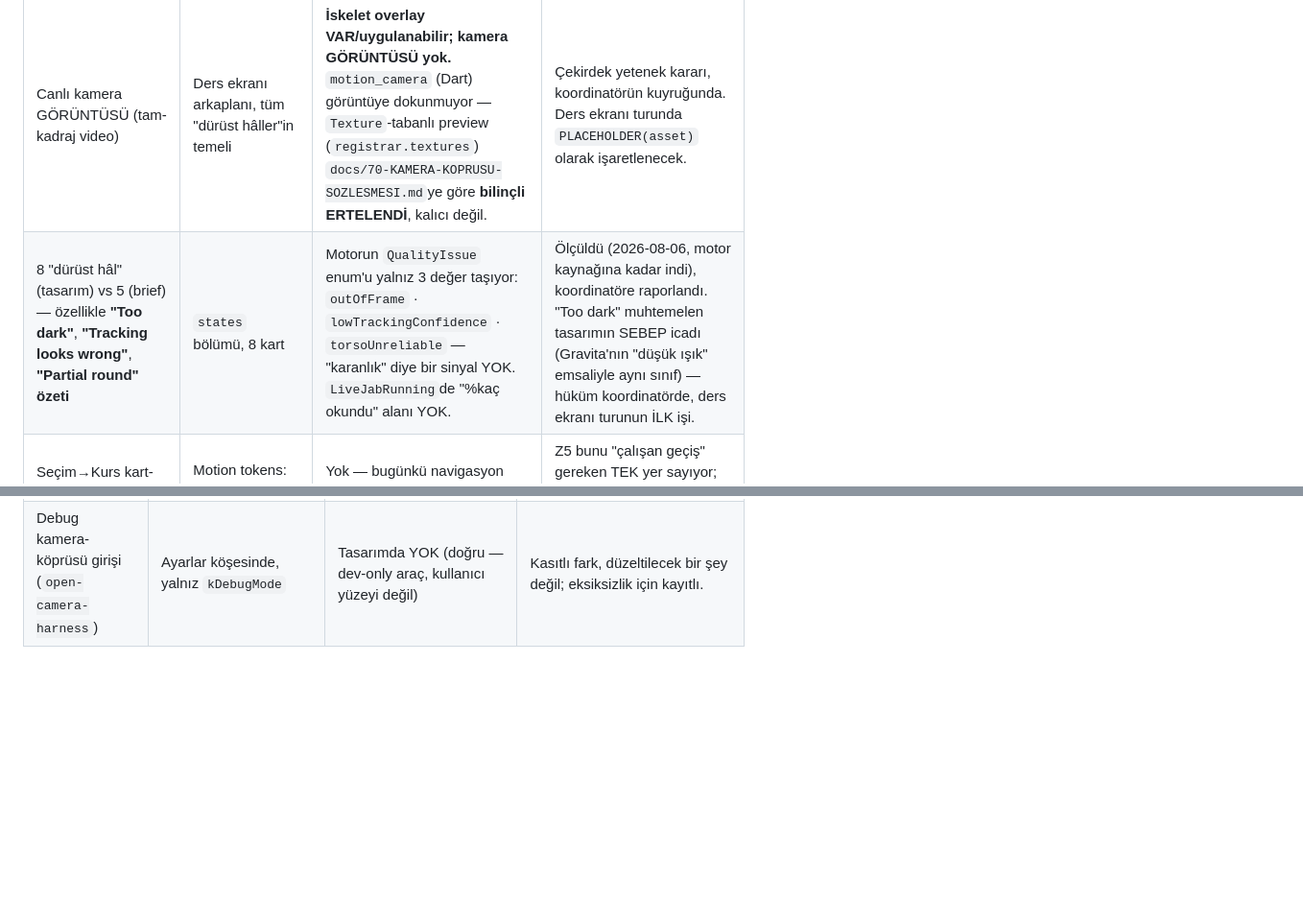
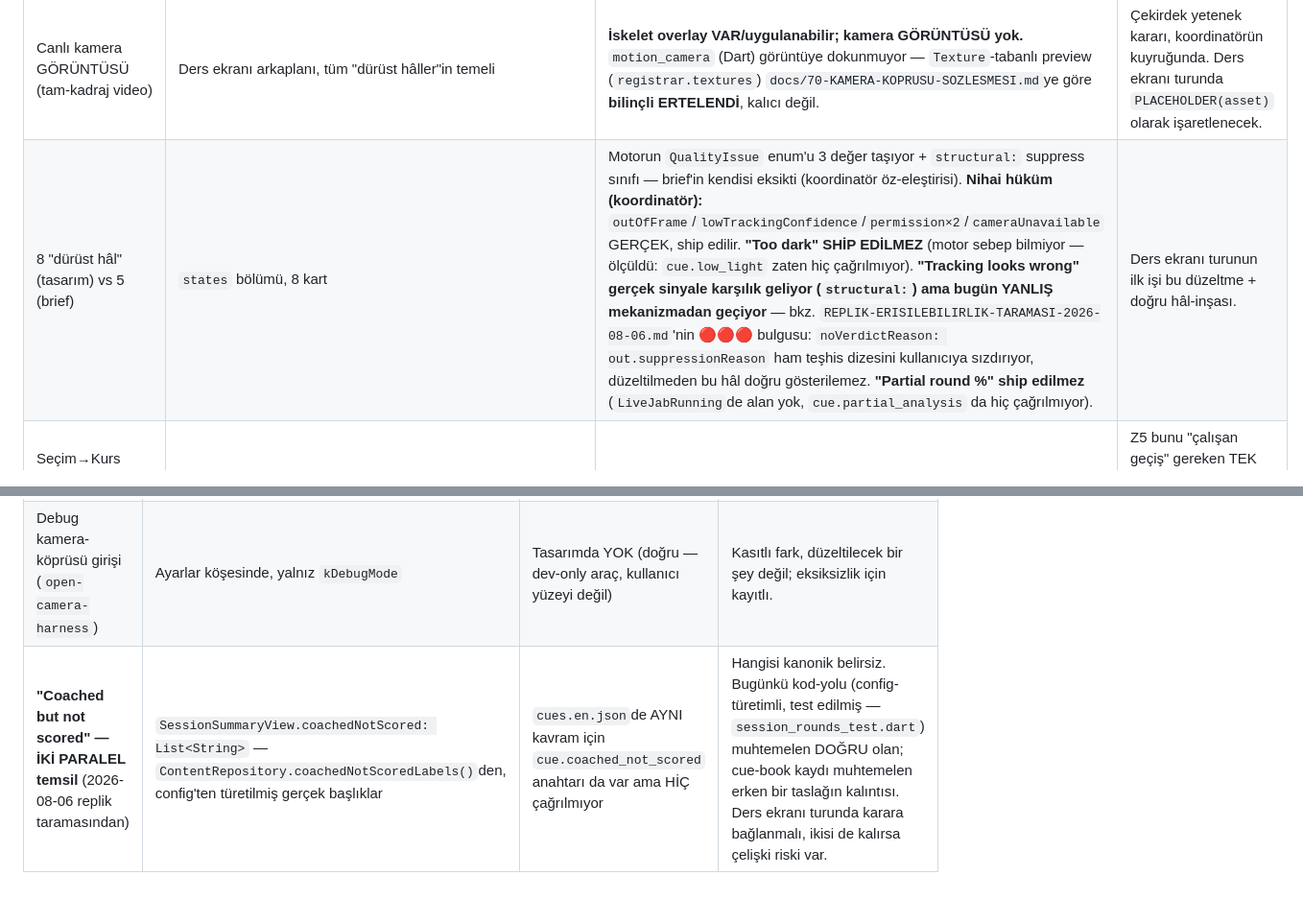
Before and after one commit to kocakkmustafa/jablab, a Markdown page: docs/design/DESIGN-AHEAD-OF-CODE.md, 2 parts joined by grey strips. Shown at 96% size. Rendered like a GitHub page; blank space fills up the shorter version.

```diff
--- a/docs/design/DESIGN-AHEAD-OF-CODE.md
+++ b/docs/design/DESIGN-AHEAD-OF-CODE.md
@@ -15,7 +21,7 @@
 | Ayarlar — profil kartı (isim, "Orthodox · lead hand left") | `isSettings` dalında ilk blok | Yok — hiç render edilmiyor | Karşılığı olan gerçek bir kullanıcı/hesap sistemi yok. Sahte isim/stance basmak bu app'in "ölçmediğimi söylerim" kimliğini ilk ekranda çiğnerdi. |
 | Ayarlar — koçluk tercihleri listesi (ses seviyesi, düzeltme sıklığı, stance, haptik) | `isSettings` dalında "COACHING" bloğu, 4 satır | Yok | Karşılığı olan bir ayarlar-kalıcılık katmanı yok. Sabit değerler ("Loud", "One at a time") basmak çalışmayan düğmeler üretirdi — düğme olmamasından kötü (J-079 dersi). |
 | Canlı kamera GÖRÜNTÜSÜ (tam-kadraj video) | Ders ekranı arkaplanı, tüm "dürüst hâller"in temeli | **İskelet overlay VAR/uygulanabilir; kamera GÖRÜNTÜSÜ yok.** `motion_camera` (Dart) görüntüye dokunmuyor — `Texture`-tabanlı preview (`registrar.textures`) `docs/70-KAMERA-KOPRUSU-SOZLESMESI.md`ye göre **bilinçli ERTELENDİ**, kalıcı değil. | Çekirdek yetenek kararı, koordinatörün kuyruğunda. Ders ekranı turunda `PLACEHOLDER(asset)` olarak işaretlenecek. |
-| 8 "dürüst hâl" (tasarım) vs 5 (brief) — özellikle **"Too dark"**, **"Tracking looks wrong"**, **"Partial round" özeti** | `states` bölümü, 8 kart | Motorun `QualityIssue` enum'u yalnız 3 değer taşıyor: `outOfFrame` · `lowTrackingConfidence` · `torsoUnreliable` — "karanlık" diye bir sinyal YOK. `LiveJabRunning`de "%kaç okundu" alanı YOK. | Ölçüldü (2026-08-06, motor kaynağına kadar indi), koordinatöre raporlandı. "Too dark" muhtemelen tasarımın SEBEP icadı (Gravita'nın "düşük ışık" emsaliyle aynı sınıf) — hüküm koordinatörde, ders ekranı turunun İLK işi. |
+| 8 "dürüst hâl" (tasarım) vs 5 (brief) | `states` bölümü, 8 kart | Motorun `QualityIssue` enum'u 3 değer taşıyor + `structural:` suppress sınıfı — brief'in kendisi eksikti (koordinatör öz-eleştirisi). **Nihai hüküm (koordinatör):** `outOfFrame`/`lowTrackingConfidence`/`permission×2`/`cameraUnavailable` GERÇEK, ship edilir. **"Too dark" SHİP EDİLMEZ** (motor sebep bilmiyor — ölçüldü: `cue.low_light` zaten hiç çağrılmıyor). **"Tracking looks wrong" gerçek sinyale karşılık geliyor (`structural:`) ama bugün YANLIŞ mekanizmadan geçiyor** — bkz. `REPLIK-ERISILEBILIRLIK-TARAMASI-2026-08-06.md`'nin 🔴🔴🔴 bulgusu: `noVerdictReason: out.suppressionReason` ham teşhis dizesini kullanıcıya sızdırıyor, düzeltilmeden bu hâl doğru gösterilemez. **"Partial round %" ship edilmez** (`LiveJabRunning`de alan yok, `cue.partial_analysis` da hiç çağrılmıyor). | Ders ekranı turunun ilk işi bu düzeltme + doğru hâl-inşası. |
 | Seçim→Kurs kart-devralma geçişi + ders-öncesi sahne (Z5, "ana akış") | Motion tokens: `takeover` 420ms, `scene` 340ms+stagger | Yok — bugünkü navigasyon Flutter'ın varsayılan `MaterialPageRoute` geçişini kullanıyor, özel animasyon yok | Z5 bunu "çalışan geçiş" gereken TEK yer sayıyor; Ayarlar turunda kapsam dışı bırakıldı, ders ekranı/Sayfa A-B turunda ele alınacak. |
 | Disipline özgü kodlanmış arka plan geometrisi (8 gradyan, Katman 1) | Backdrop spec, Z1 | Sayfa A bugün düz koyu zemin (`Scaffold` varsayılanı), disiplin başına ayrışan gradyan YOK | Yalnız Ayarlar giydirildi bu turda; Sayfa A/B'nin görsel katmanı henüz tokenlara geçmedi. |
 | AI-üretilmiş fotoğraf katmanı + ifşa rozeti yuvası (Katman 2, opsiyonel) | Backdrop spec, Z1 | Yok | Katman 2 zaten "opsiyonel, sonra" — Katman 1 bile henüz yok. |
@@ -29,3 +38,4 @@
 | `retry-history` butonu (Sayfa A'nın "geçmiş okunamadı" bandında) | `select_page.dart` — J-092 zincirinin UI karşılığı | Tasarım yalnız kamera-izni hâlleri için "tekrar dene" gösteriyor; Sayfa A'daki bir "geçmiş okunamadı" bandı için ayrı bir tasarım YOK | Küçük ama gerçek fark — buton görsel dili (glass tier, buton şekli) mevcut kamera-izni "tekrar dene" düğmesinden ELLE türetildi, tasarım onayı almadı. |
 | `open-select` köşe ikonu (Sayfa B kök/giriş iken Sayfa A'ya dönüş) | `course_page.dart`, yalnız `isCurrent==true` iken görünür | Tasarım her zaman Sayfa B'nin bir ÖNCEKİ ekrandan push edildiğini varsayıyor (geri-oku hep var) — "Sayfa B kök" senaryosu (Hüküm 3) tasarım turundan SONRA kararlaştırıldı | Hüküm 3 giydirmeden sonra geldiği için tasarımın kendisi bu hâli hiç görmedi; ikon yerleşimi/ikonografisi koddan türetildi. |
 | Debug kamera-köprüsü girişi (`open-camera-harness`) | Ayarlar köşesinde, yalnız `kDebugMode` | Tasarımda YOK (doğru — dev-only araç, kullanıcı yüzeyi değil) | Kasıtlı fark, düzeltilecek bir şey değil; eksiksizlik için kayıtlı. |
+| **"Coached but not scored" — İKİ PARALEL temsil** (2026-08-06 replik taramasından) | `SessionSummaryView.coachedNotScored: List<String>` — `ContentRepository.coachedNotScoredLabels()`den, config'ten türetilmiş gerçek başlıklar | `cues.en.json`de AYNI kavram için `cue.coached_not_scored` anahtarı da var ama HİÇ çağrılmıyor | Hangisi kanonik belirsiz. Bugünkü kod-yolu (config-türetimli, test edilmiş — `session_rounds_test.dart`) muhtemelen DOĞRU olan; cue-book kaydı muhtemelen erken bir taslağın kalıntısı. Ders ekranı turunda karara bağlanmalı, ikisi de kalırsa çelişki riski var. |
```
Also changed, not shown: other parts of docs/design/DESIGN-AHEAD-OF-CODE.md (+9 -0 lines), docs/design/REPLIK-ERISILEBILIRLIK-TARAMASI-2026-08-06.md (added, +123 -0 lines).
